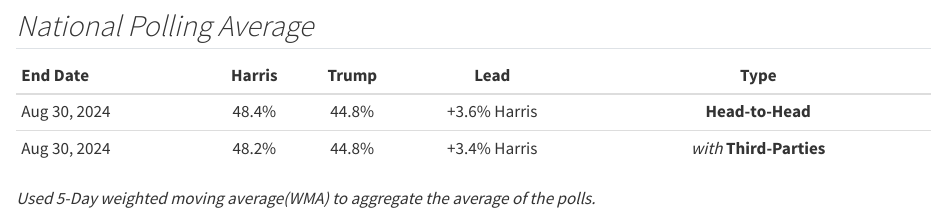
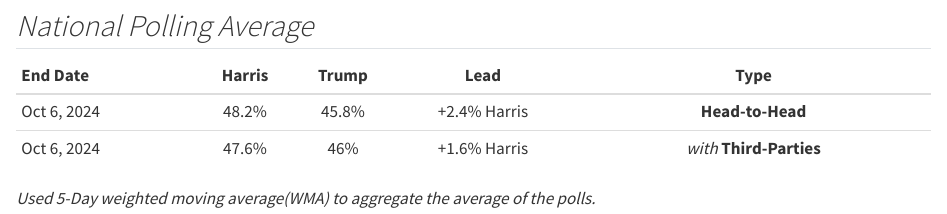
Before and after one commit to jamesstats/projectx, a Quarto document (US2024.qmd): the page in a window 1100 px wide, from 280 px down. Rendered offline with R 4.5, knitr and Pandoc in place of Quarto, with nearby package versions; some code elsewhere in the file could not run offline.

Commit message:
October Update

```diff
--- a/US2024.qmd
+++ b/US2024.qmd
@@ -58,9 +58,9 @@
 
 ## *National Polling Average*
 
-| End Date     | Harris | Trump |     Lead     |           Type           |
-|:-------------|:------:|:-----:|:------------:|:------------------------:|
-| Aug 30, 2024 | 48.4%  | 44.8% | +3.6% Harris |     **Head-to-Head**     |
-| Aug 30, 2024 | 48.2%  | 44.8% | +3.4% Harris | *with* **Third-Parties** |
+| End Date    | Harris | Trump |     Lead     |           Type           |
+|:------------|:------:|:-----:|:------------:|:------------------------:|
+| Oct 6, 2024 | 48.2%  | 45.8% | +2.4% Harris |     **Head-to-Head**     |
+| Oct 6, 2024 | 47.6%  |  46%  | +1.6% Harris | *with* **Third-Parties** |
 
 *Used 5-Day weighted moving average(WMA) to aggregate the average of the polls.*
```
Also changed, not shown: docs/search.json, 3 other files.
